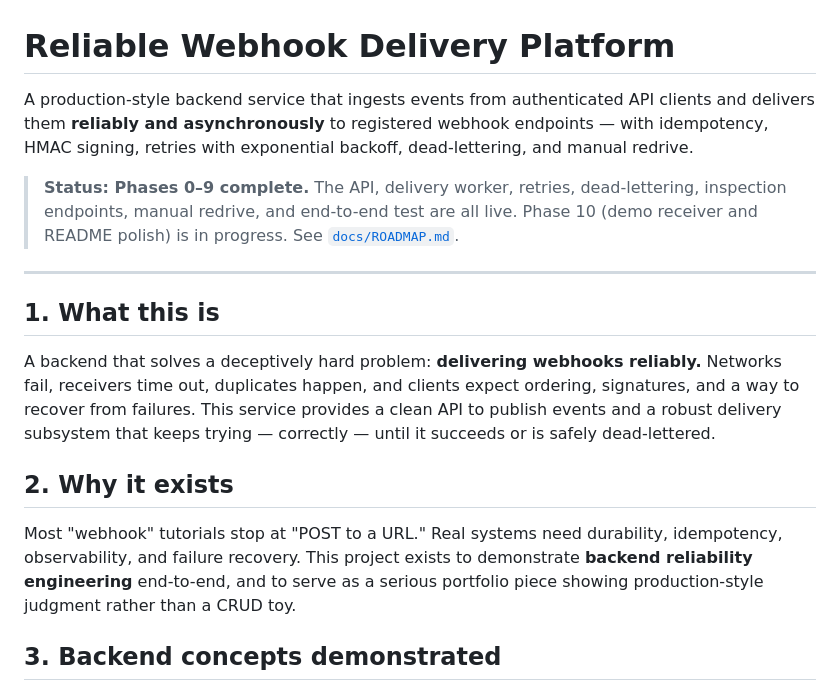
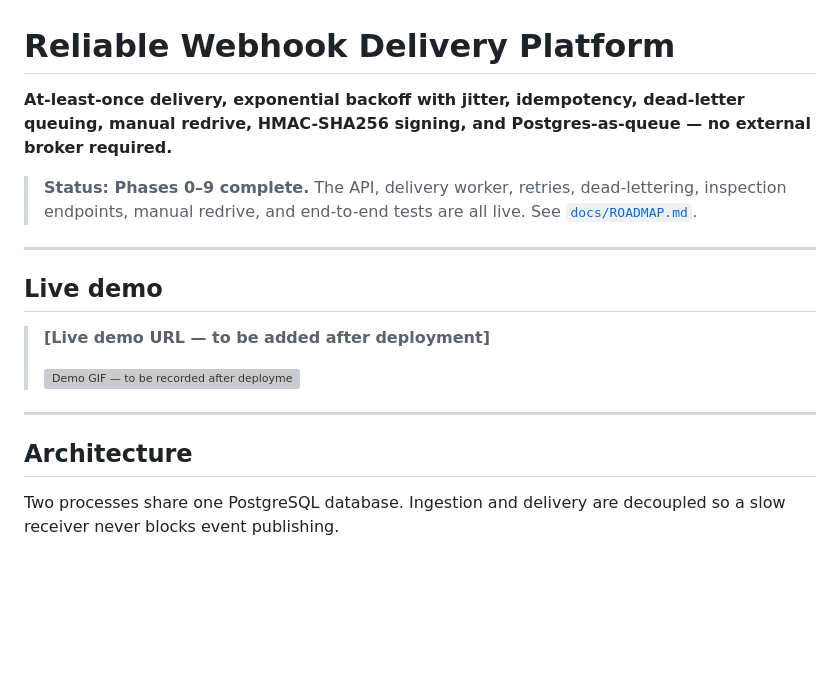
Before and after one commit to jinhobh/hookit, a Markdown page: README.md, the part around one of its changes. GitHub-like rendering; blank space fills up the shorter version; grey boxes are pictures that could not be loaded.

```diff
--- a/README.md
+++ b/README.md
@@ -1,30 +1,25 @@
 # Reliable Webhook Delivery Platform
 
-A production-style backend service that ingests events from authenticated API
-clients and delivers them **reliably and asynchronously** to registered webhook
-endpoints — with idempotency, HMAC signing, retries with exponential backoff,
-dead-lettering, and manual redrive.
+**At-least-once delivery, exponential backoff with jitter, idempotency, dead-letter
+queuing, manual redrive, HMAC-SHA256 signing, and Postgres-as-queue — no external
+broker required.**
 
 > **Status: Phases 0–9 complete.** The API, delivery worker, retries, dead-lettering,
-> inspection endpoints, manual redrive, and end-to-end test are all live. Phase 10
-> (demo receiver and README polish) is in progress. See [`docs/ROADMAP.md`](docs/ROADMAP.md).
+> inspection endpoints, manual redrive, and end-to-end tests are all live.
+> See [`docs/ROADMAP.md`](docs/ROADMAP.md).
 
 ---
 
-## 1. What this is
+## Live demo
 
-A backend that solves a deceptively hard problem: **delivering webhooks
-reliably.** Networks fail, receivers time out, duplicates happen, and clients
-expect ordering, signatures, and a way to recover from failures. This service
-provides a clean API to publish events and a robust delivery subsystem that
-keeps trying — correctly — until it succeeds or is safely dead-lettered.
+> **[Live demo URL — to be added after deployment]**
+>
+> ![Demo GIF — to be recorded after deployment](docs/demo.gif)
 
-## 2. Why it exists
+---
 
-Most "webhook" tutorials stop at "POST to a URL." Real systems need durability,
-idempotency, observability, and failure recovery. This project exists to
-demonstrate **backend reliability engineering** end-to-end, and to serve as a
-serious portfolio piece showing production-style judgment rather than a CRUD toy.
+## Architecture
 
-## 3. Backend concepts demonstrated
+Two processes share one PostgreSQL database. Ingestion and delivery are decoupled
+so a slow receiver never blocks event publishing.
 
```
Also changed, not shown: other parts of README.md (+180 -84 lines).
